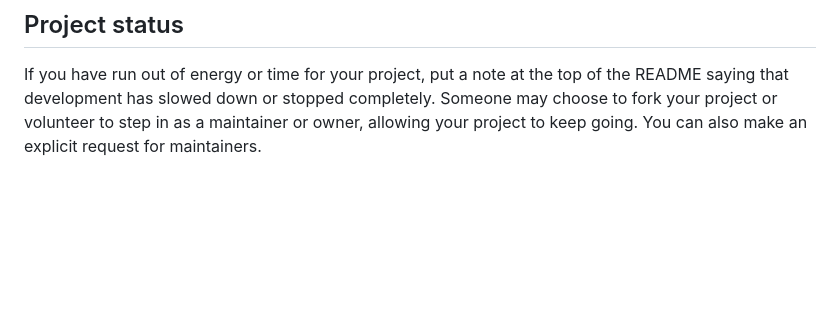
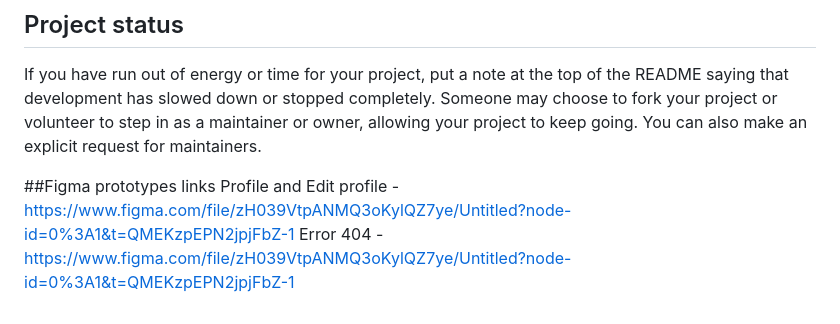
Before and after one commit to colan1ch/MinecraftDjango, a Markdown page: README.md, the part around the change. Drawn GitHub-style; blank space fills up the shorter version.

Commit message:
Add links to figma Edit profile, profile and error 404

```diff
--- a/README.md
+++ b/README.md
@@ -90,3 +90,7 @@ For open source projects, say how it is licensed.
 
 ## Project status
 If you have run out of energy or time for your project, put a note at the top of the README saying that development has slowed down or stopped completely. Someone may choose to fork your project or volunteer to step in as a maintainer or owner, allowing your project to keep going. You can also make an explicit request for maintainers.
+
+##Figma prototypes links
+Profile and Edit profile - https://www.figma.com/file/zH039VtpANMQ3oKylQZ7ye/Untitled?node-id=0%3A1&t=QMEKzpEPN2jpjFbZ-1
+Error 404 - https://www.figma.com/file/zH039VtpANMQ3oKylQZ7ye/Untitled?node-id=0%3A1&t=QMEKzpEPN2jpjFbZ-1
```
